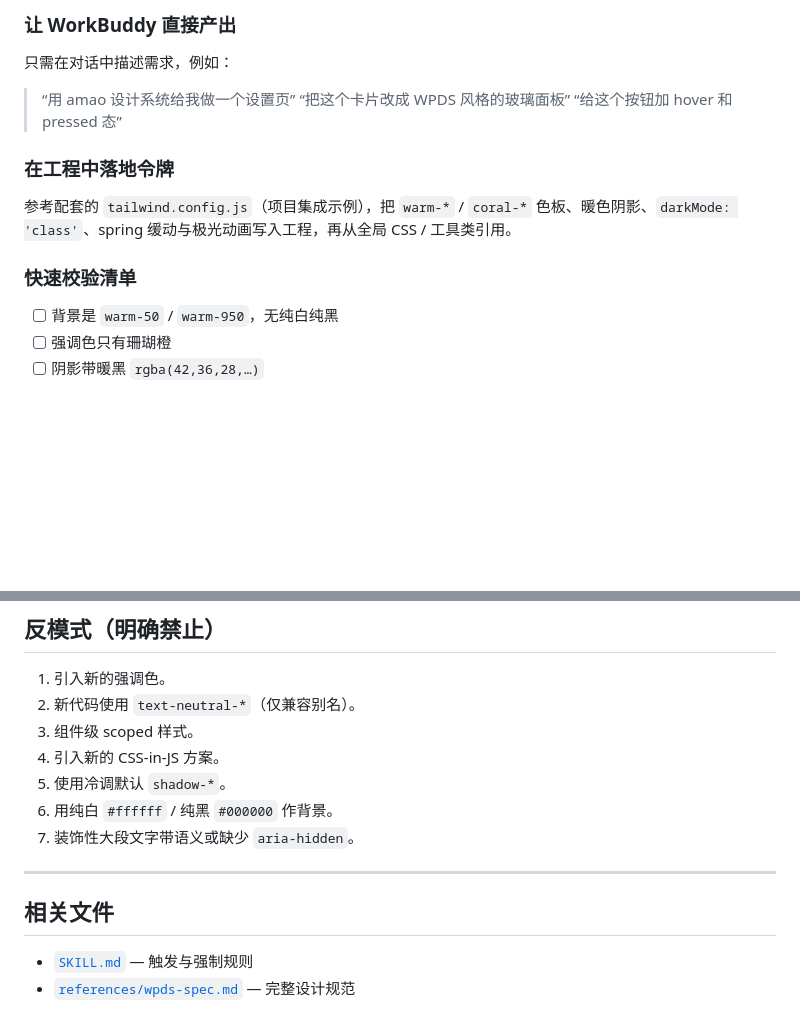
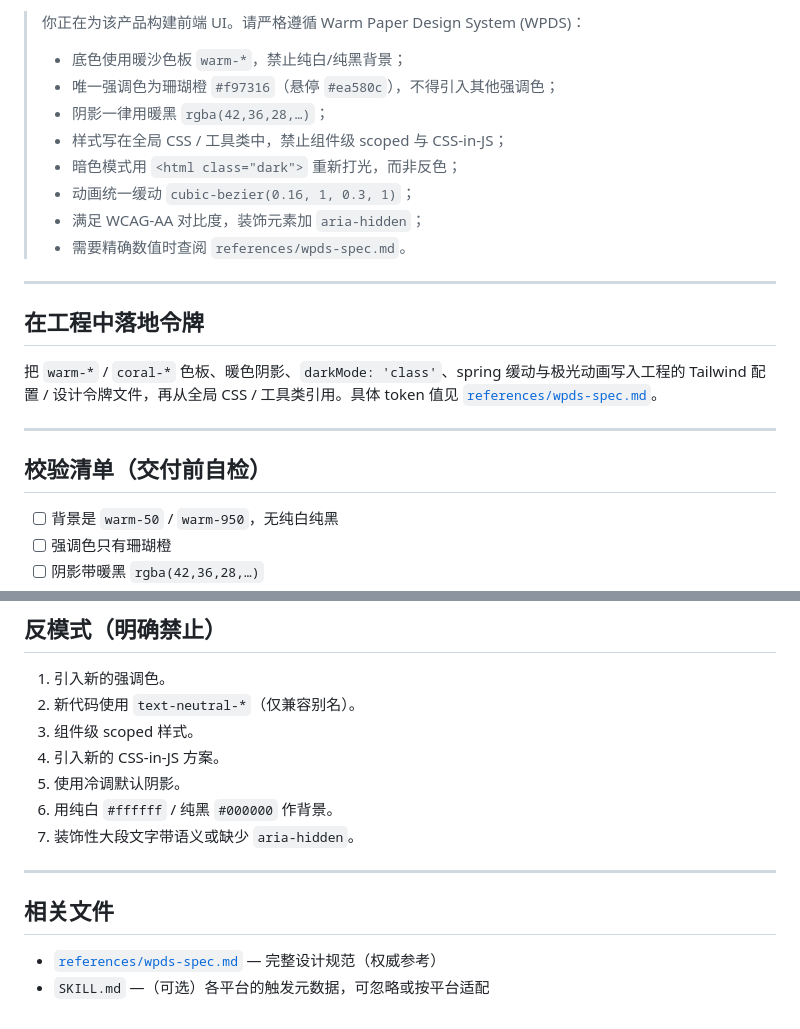
Before and after one commit to miaoliwen/amao-design, a Markdown page: README.md, 2 parts joined by grey strips. Rendered like a GitHub page; blank space fills up the shorter version.

```diff
--- a/README.md
+++ b/README.md
@@ -58,14 +77,24 @@ amao-design/
 
-### 让 WorkBuddy 直接产出
-只需在对话中描述需求，例如：
-> “用 amao 设计系统给我做一个设置页”
-> “把这个卡片改成 WPDS 风格的玻璃面板”
-> “给这个按钮加 hover 和 pressed 态”
+> 你正在为该产品构建前端 UI。请严格遵循 Warm Paper Design System (WPDS)：
+> - 底色使用暖沙色板 `warm-*`，禁止纯白/纯黑背景；
+> - 唯一强调色为珊瑚橙 `#f97316`（悬停 `#ea580c`），不得引入其他强调色；
+> - 阴影一律用暖黑 `rgba(42,36,28,…)`；
+> - 样式写在全局 CSS / 工具类中，禁止组件级 scoped 与 CSS-in-JS；
+> - 暗色模式用 `<html class="dark">` 重新打光，而非反色；
+> - 动画统一缓动 `cubic-bezier(0.16, 1, 0.3, 1)`；
+> - 满足 WCAG-AA 对比度，装饰元素加 `aria-hidden`；
+> - 需要精确数值时查阅 `references/wpds-spec.md`。
 
-### 在工程中落地令牌
-参考配套的 `tailwind.config.js`（项目集成示例），把 `warm-*` / `coral-*` 色板、暖色阴影、`darkMode: 'class'`、spring 缓动与极光动画写入工程，再从全局 CSS / 工具类引用。
+---
 
-### 快速校验清单
+## 在工程中落地令牌
+
+把 `warm-*` / `coral-*` 色板、暖色阴影、`darkMode: 'class'`、spring 缓动与极光动画写入工程的 Tailwind 配置 / 设计令牌文件，再从全局 CSS / 工具类引用。具体 token 值见 [`references/wpds-spec.md`](references/wpds-spec.md)。
+
+---
+
+## 校验清单（交付前自检）
+
 - [ ] 背景是 `warm-50` / `warm-950`，无纯白纯黑
 - [ ] 强调色只有珊瑚橙
 - [ ] 阴影带暖黑 `rgba(42,36,28,…)`
@@ -81,12 +110,13 @@ amao-design/
 2. 新代码使用 `text-neutral-*`（仅兼容别名）。
 3. 组件级 scoped 样式。
 4. 引入新的 CSS-in-JS 方案。
-5. 使用冷调默认 `shadow-*`。
+5. 使用冷调默认阴影。
 6. 用纯白 `#ffffff` / 纯黑 `#000000` 作背景。
 7. 装饰性大段文字带语义或缺少 `aria-hidden`。
 
 ---
 
 ## 相关文件
-- [`SKILL.md`](SKILL.md) — 触发与强制规则
-- [`references/wpds-spec.md`](references/wpds-spec.md) — 完整设计规范
+
+- [`references/wpds-spec.md`](references/wpds-spec.md) — 完整设计规范（权威参考）
+- `SKILL.md` —（可选）各平台的触发元数据，可忽略或按平台适配
```
Also changed, not shown: other parts of README.md (+37 -18 lines).
